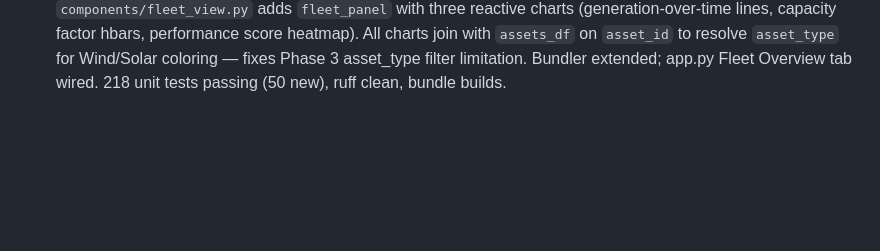
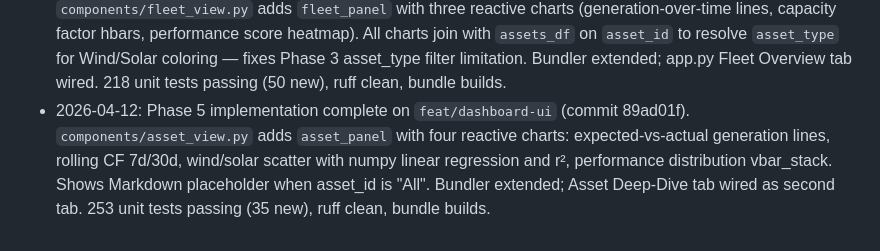
Before and after one commit to cdcoonce/Weather-Adjusted-Generation-Analytics, a Markdown page: docs/dev-cycle/dashboard-ui.state.md, the part around the change. Rendered like a GitHub page; blank space fills up the shorter version.

Commit message:
docs(dev-cycle): phase 5 handoff note in dashboard-ui state
Co-Authored-By: Claude <noreply@anthropic.com>

```diff
--- a/docs/dev-cycle/dashboard-ui.state.md
+++ b/docs/dev-cycle/dashboard-ui.state.md
@@ -40,3 +40,4 @@ started: 2026-04-11
 - 2026-04-12: Phase 2 implementation complete on `feat/dashboard-ui`. Multi-file import strategy resolved: option (b) bundler (`scripts/build_dashboard_app.py`) inlines `theme.py` + `data_loader.py` into `app_bundled.py` before `panel convert`. Build asset expanded to all 4 JSON files (manifest, assets, daily_performance, weather_performance) with full column projections from both marts; publish asset switched to Git Trees API single-commit push. `waga_dashboard_export_commit_landed` asset check added. 134 unit tests passing, ruff clean, bundler + `panel convert` verified. Code review found and fixed: wrong asset-dim column names (real mart uses `asset_capacity_mw`/`asset_size_category`, not `capacity_mw`/`size_category`); `inferred_asset_type` joined from weather mart; column guard added for weather mart; `DagsterError` caught for test-context `context.run.run_id` access; `test_publish_raises_failure_on_repo_not_found` fixed to use `tmp_path`.
 - 2026-04-12: Phase 3 implementation complete on `feat/dashboard-ui` (commit 61b4847). `components/filters.py` adds `Filters(param.Parameterized)` with asset_id, asset_type, date_start, date_end params and `_reset_asset_id_on_type_change` watcher. `components/kpi_cards.py` adds `compute_kpis()` pure function and `kpi_row()` Panel reactive row. Bundler `MODULES_TO_INLINE` extended with filters.py and kpi_cards.py. app.py wired to show filter bar → KPI row → tabs. 168 unit tests passing (34 new), ruff clean. Known limitation: `asset_type` filter is silently no-op on daily_df (no `asset_type` column in daily_performance.json) — will be resolved in Phase 4 via assets join.
 - 2026-04-12: Phase 4 implementation complete on `feat/dashboard-ui` (commit e80e2de). `components/_chart_helpers.py` adds `make_themed_figure`, `with_empty_guard`, `style_tooltip`. `components/fleet_view.py` adds `fleet_panel` with three reactive charts (generation-over-time lines, capacity factor hbars, performance score heatmap). All charts join with `assets_df` on `asset_id` to resolve `asset_type` for Wind/Solar coloring — fixes Phase 3 asset_type filter limitation. Bundler extended; app.py Fleet Overview tab wired. 218 unit tests passing (50 new), ruff clean, bundle builds.
+- 2026-04-12: Phase 5 implementation complete on `feat/dashboard-ui` (commit 89ad01f). `components/asset_view.py` adds `asset_panel` with four reactive charts: expected-vs-actual generation lines, rolling CF 7d/30d, wind/solar scatter with numpy linear regression and r², performance distribution vbar_stack. Shows Markdown placeholder when asset_id is "All". Bundler extended; Asset Deep-Dive tab wired as second tab. 253 unit tests passing (35 new), ruff clean, bundle builds.
```
